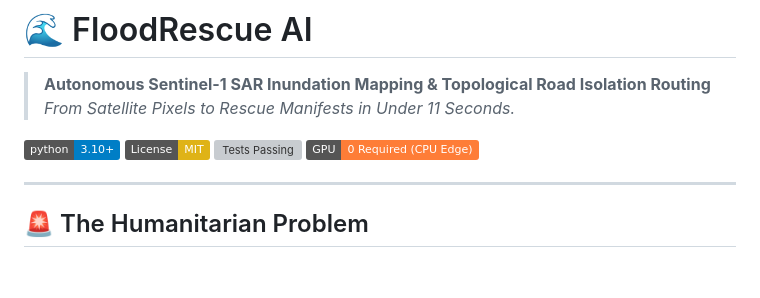
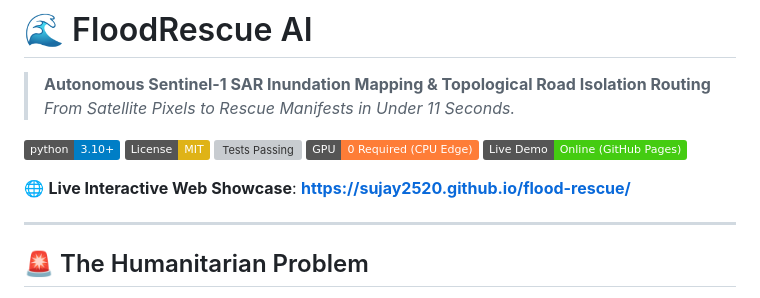
Before and after one commit to sujay2520/flood-rescue, a Markdown page: README.md, the part around the change. Rendered like a GitHub page; badges without logos; blank space fills up the shorter version; grey boxes are pictures that could not be loaded.

Commit message:
docs: add live GitHub Pages showcase badge and URL

```diff
--- a/README.md
+++ b/README.md
@@ -6,6 +6,9 @@
 [![License: MIT](https://img.shields.io/badge/License-MIT-yellow.svg)](https://opensource.org/licenses/MIT)
 [![Tests Passing](https://img.shields.io/badge/tests-39%2F39%20passed-brightgreen.svg)]()
 [![Hardware](https://img.shields.io/badge/GPU-0%20Required%20(CPU%20Edge)-orange.svg)]()
+[![Live Demo](https://img.shields.io/badge/Live%20Demo-Online%20(GitHub%20Pages)-brightgreen?style=flat&logo=github)](https://sujay2520.github.io/flood-rescue/)
+
+🌐 **Live Interactive Web Showcase**: **[https://sujay2520.github.io/flood-rescue/](https://sujay2520.github.io/flood-rescue/)**
 
 ---
 
```
